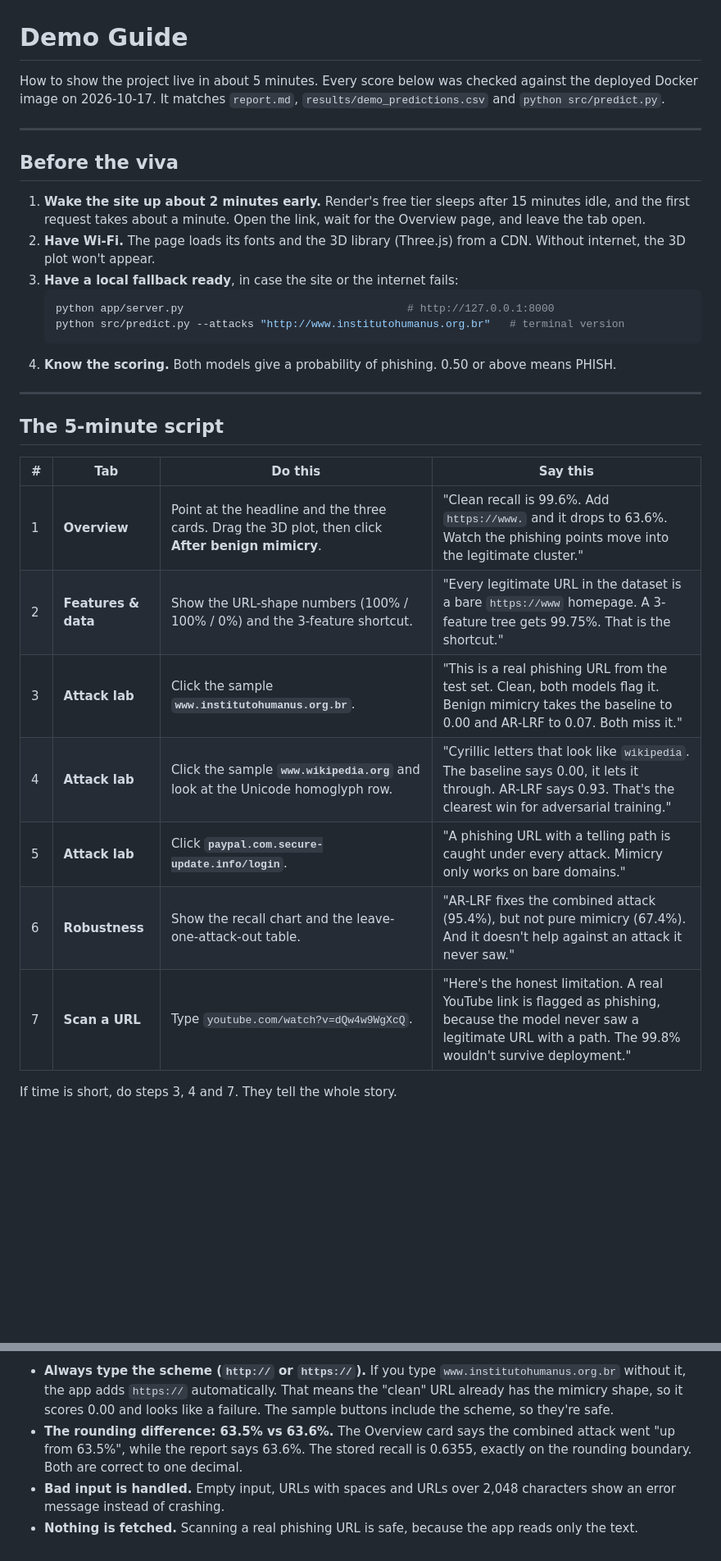
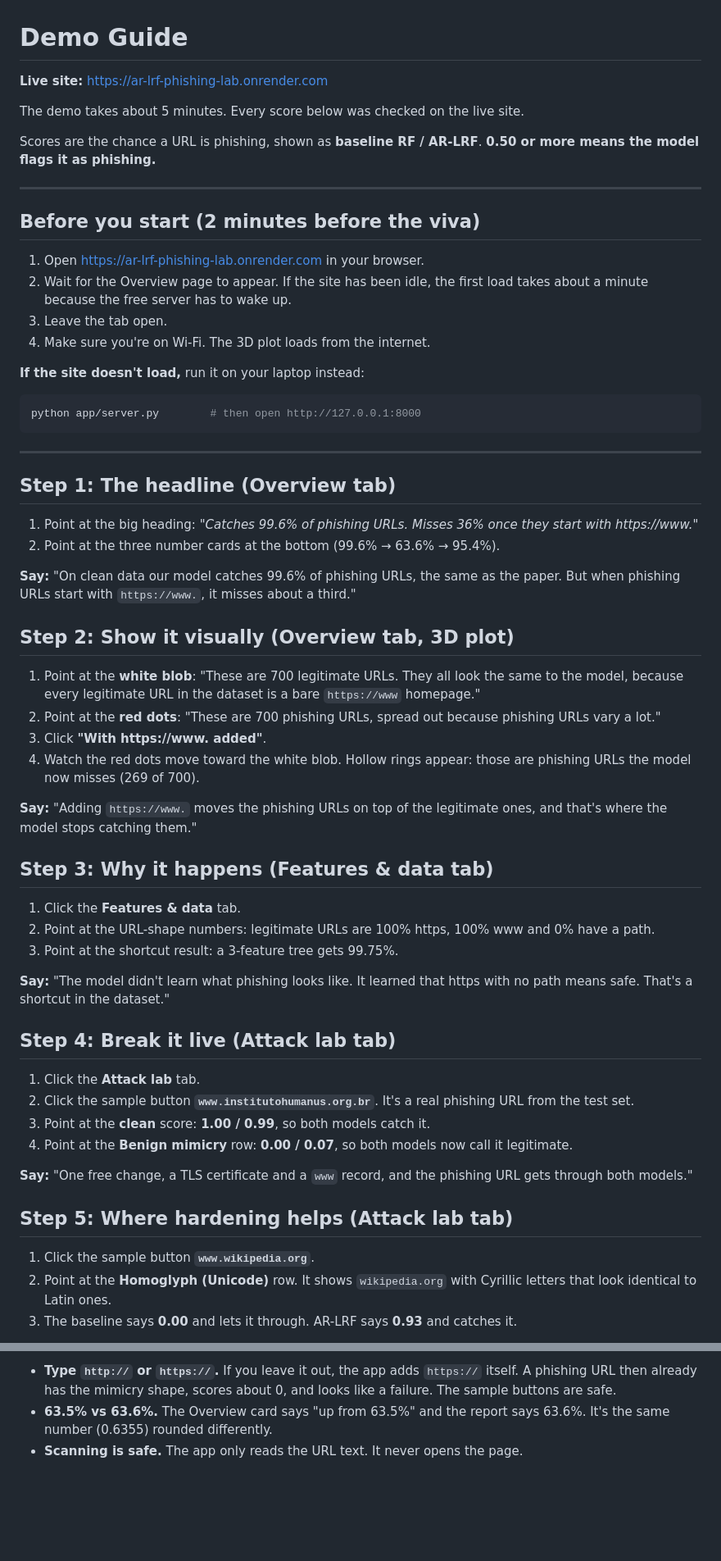
Before and after one commit to abhishek-pandey7/Hybrid-Supervised-Unsupervised-Intrusion-Detection-with-Hash-Chained-Audit-Logging, a Markdown page: docs/DEMO.md, 2 parts joined by grey strips. Shown at 82% size. GitHub-like rendering; blank space fills up the shorter version.

````diff
--- a/docs/DEMO.md
+++ b/docs/DEMO.md
@@ -1,32 +1,63 @@
 # Demo Guide
 
-How to show the project live in about 5 minutes. Every score below was checked against the deployed Docker image on 2026-10-17. It matches `report.md`, `results/demo_predictions.csv` and `python src/predict.py`.
+**Live site:** https://ar-lrf-phishing-lab.onrender.com
+
+The demo takes about 5 minutes. Every score below was checked on the live site.
+
+Scores are the chance a URL is phishing, shown as **baseline RF / AR-LRF**. **0.50 or more means the model flags it as phishing.**
 
 ---
 
-## Before the viva
+## Before you start (2 minutes before the viva)
 
-1. **Wake the site up about 2 minutes early.** Render's free tier sleeps after 15 minutes idle, and the first request takes about a minute. Open the link, wait for the Overview page, and leave the tab open.
-2. **Have Wi-Fi.** The page loads its fonts and the 3D library (Three.js) from a CDN. Without internet, the 3D plot won't appear.
-3. **Have a local fallback ready**, in case the site or the internet fails:
-   ```bash
-   python app/server.py                                   # http://127.0.0.1:8000
-   python src/predict.py --attacks "http://www.institutohumanus.org.br"   # terminal version
-   ```
-4. **Know the scoring.** Both models give a probability of phishing. 0.50 or above means PHISH.
+1. Open https://ar-lrf-phishing-lab.onrender.com in your browser.
+2. Wait for the Overview page to appear. If the site has been idle, the first load takes about a minute because the free server has to wake up.
+3. Leave the tab open.
+4. Make sure you're on Wi-Fi. The 3D plot loads from the internet.
+
+**If the site doesn't load,** run it on your laptop instead:
+```bash
+python app/server.py        # then open http://127.0.0.1:8000
+```
 
 ---
 
-## The 5-minute script
+## Step 1: The headline (Overview tab)
 
-| # | Tab | Do this | Say this |
-|---|---|---|---|
-| 1 | **Overview** | Point at the headline and the three cards. Drag the 3D plot, then click **After benign mimicry**. | "Clean recall is 99.6%. Add `https://www.` and it drops to 63.6%. Watch the phishing points move into the legitimate cluster." |
-| 2 | **Features & data** | Show the URL-shape numbers (100% / 100% / 0%) and the 3-feature shortcut. | "Every legitimate URL in the dataset is a bare `https://www` homepage. A 3-feature tree gets 99.75%. That is the shortcut." |
-| 3 | **Attack lab** | Click the sample **`www.institutohumanus.org.br`**. | "This is a real phishing URL from the test set. Clean, both models flag it. Benign mimicry takes the baseline to 0.00 and AR-LRF to 0.07. Both miss it." |
-| 4 | **Attack lab** | Click the sample **`www.wikipedia.org`** and look at the Unicode homoglyph row. | "Cyrillic letters that look like `wikipedia`. The baseline says 0.00, it lets it through. AR-LRF says 0.93. That's the clearest win for adversarial training." |
-| 5 | **Attack lab** | Click **`paypal.com.secure-update.info/login`**. | "A phishing URL with a telling path is caught under every attack. Mimicry only works on bare domains." |
-| 6 | **Robustness** | Show the recall chart and the leave-one-attack-out table. | "AR-LRF fixes the combined attack (95.4%), but not pure mimicry (67.4%). And it doesn't help against an attack it never saw." |
-| 7 | **Scan a URL** | Type `youtube.com/watch?v=dQw4w9WgXcQ`. | "Here's the honest limitation. A real YouTube link is flagged as phishing, because the model never saw a legitimate URL with a path. The 99.8% wouldn't survive deployment." |
+1. Point at the big heading: *"Catches 99.6% of phishing URLs. Misses 36% once they start with https://www."*
+2. Point at the three number cards at the bottom (99.6% → 63.6% → 95.4%).
 
-If time is short, do steps 3, 4 and 7. They tell the whole story.
+**Say:** "On clean data our model catches 99.6% of phishing URLs, the same as the paper. But when phishing URLs start with `https://www.`, it misses about a third."
+
+## Step 2: Show it visually (Overview tab, 3D plot)
+
+1. Point at the **white blob**: "These are 700 legitimate URLs. They all look the same to the model, because every legitimate URL in the dataset is a bare `https://www` homepage."
+2. Point at the **red dots**: "These are 700 phishing URLs, spread out because phishing URLs vary a lot."
+3. Click **"With https://www. added"**.
+4. Watch the red dots move toward the white blob. Hollow rings appear: those are phishing URLs the model now misses (269 of 700).
+
+**Say:** "Adding `https://www.` moves the phishing URLs on top of the legitimate ones, and that's where the model stops catching them."
+
+## Step 3: Why it happens (Features & data tab)
+
+1. Click the **Features & data** tab.
+2. Point at the URL-shape numbers: legitimate URLs are 100% https, 100% www and 0% have a path.
+3. Point at the shortcut result: a 3-feature tree gets 99.75%.
+
+**Say:** "The model didn't learn what phishing looks like. It learned that https with no path means safe. That's a shortcut in the dataset."
+
+## Step 4: Break it live (Attack lab tab)
+
+1. Click the **Attack lab** tab.
+2. Click the sample button **`www.institutohumanus.org.br`**. It's a real phishing URL from the test set.
+3. Point at the **clean** score: **1.00 / 0.99**, so both models catch it.
+4. Point at the **Benign mimicry** row: **0.00 / 0.07**, so both models now call it legitimate.
+
+**Say:** "One free change, a TLS certificate and a `www` record, and the phishing URL gets through both models."
+
+## Step 5: Where hardening helps (Attack lab tab)
+
+1. Click the sample button **`www.wikipedia.org`**.
+2. Point at the **Homoglyph (Unicode)** row. It shows `wikiреdiа.org` with Cyrillic letters that look identical to Latin ones.
+3. The baseline says **0.00** and lets it through. AR-LRF says **0.93** and catches it.
+
@@ -88,5 +110,4 @@ Show one of these on purpose. Examiners respect a team that demonstrates its own
 
-- **Always type the scheme (`http://` or `https://`).** If you type `www.institutohumanus.org.br` without it, the app adds `https://` automatically. That means the "clean" URL already has the mimicry shape, so it scores 0.00 and looks like a failure. The sample buttons include the scheme, so they're safe.
-- **The rounding difference: 63.5% vs 63.6%.** The Overview card says the combined attack went "up from 63.5%", while the report says 63.6%. The stored recall is 0.6355, exactly on the rounding boundary. Both are correct to one decimal.
-- **Bad input is handled.** Empty input, URLs with spaces and URLs over 2,048 characters show an error message instead of crashing.
-- **Nothing is fetched.** Scanning a real phishing URL is safe, because the app reads only the text.
+- **Type `http://` or `https://`.** If you leave it out, the app adds `https://` itself. A phishing URL then already has the mimicry shape, scores about 0, and looks like a failure. The sample buttons are safe.
+- **63.5% vs 63.6%.** The Overview card says "up from 63.5%" and the report says 63.6%. It's the same number (0.6355) rounded differently.
+- **Scanning is safe.** The app only reads the URL text. It never opens the page.
````
Also changed, not shown: other parts of docs/DEMO.md (+37 -46 lines).
